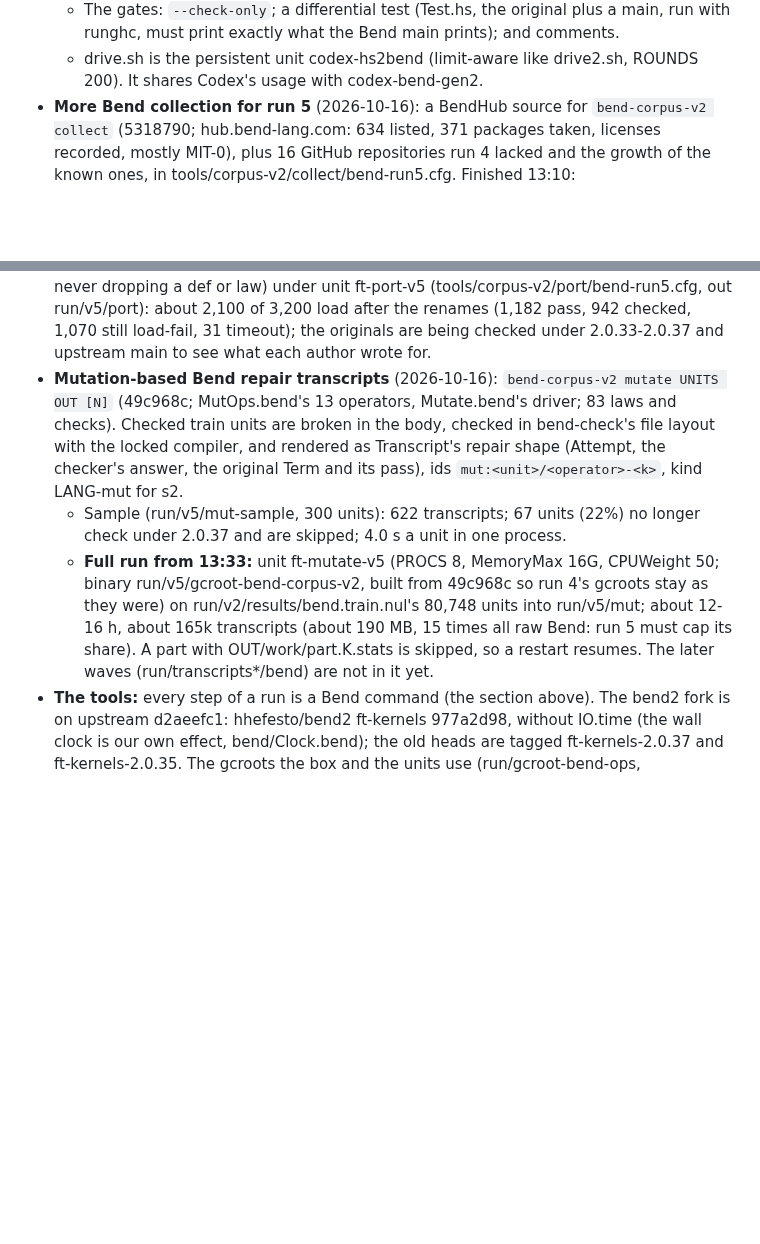
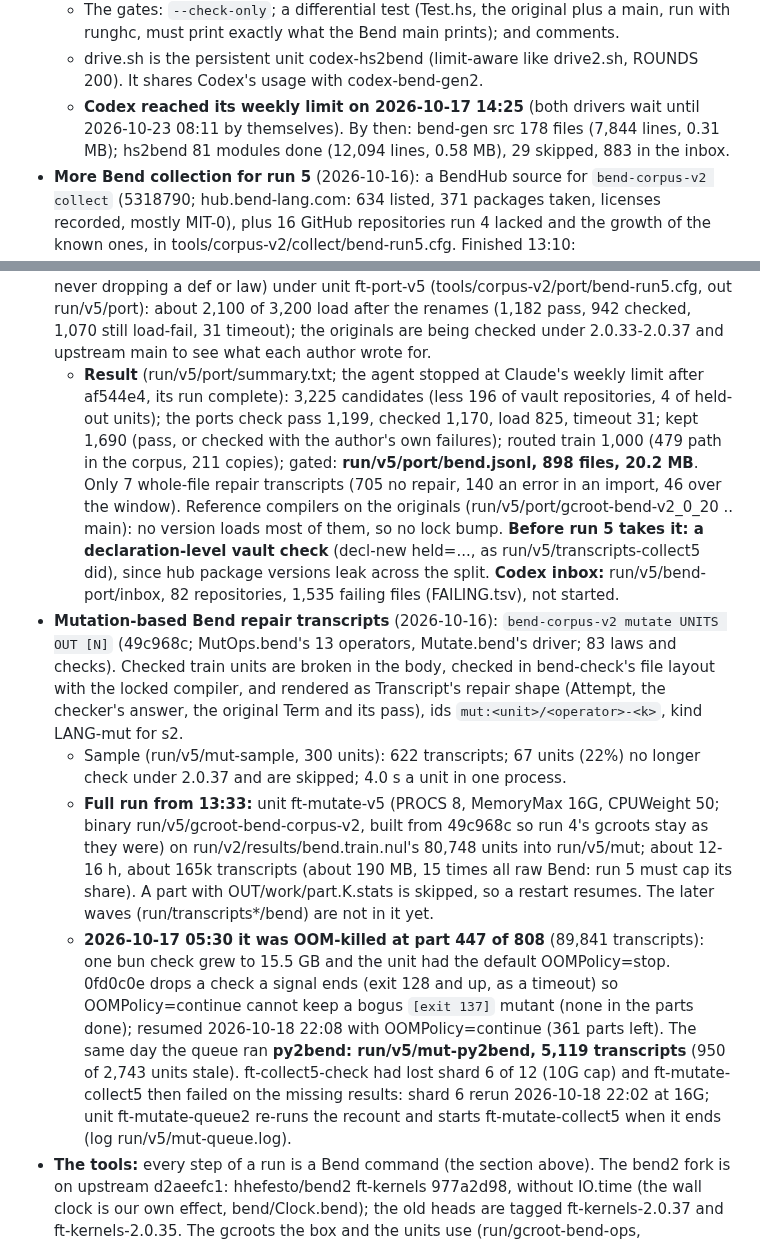
Before and after one commit to hhefesto/ana, a Markdown page: HANDOFF.md, 2 parts joined by grey strips. GitHub-like rendering; blank space fills up the shorter version.

Commit message:
HANDOFF: the port of the loader's rejects (898 files, 20.2 MB; declaration-level vault check before use; Codex inbox 82 repositories), the mutate OOM at part 447 and its resume, py2bend's 5,119 mutation transcripts, collect5's shard 6 rerun, Codex's weekly limit to 2026-10-23

```diff
--- a/HANDOFF.md
+++ b/HANDOFF.md
@@ -147,14 +147,17 @@ bend-ops guard tools/runs/run4.cfg              # starts chain, watch and handov
   - AGENTS.md (also linked as CLAUDE.md) is the brief. Engines claim modules with `mv inbox/X work/ENGINE/`.
   - The gates: `--check-only`; a differential test (Test.hs, the original plus a main, run with runghc, must print exactly what the Bend main prints); and comments.
   - drive.sh is the persistent unit codex-hs2bend (limit-aware like drive2.sh, ROUNDS 200). It shares Codex's usage with codex-bend-gen2.
+  - **Codex reached its weekly limit on 2026-10-17 14:25** (both drivers wait until 2026-10-23 08:11 by themselves). By then: bend-gen src 178 files (7,844 lines, 0.31 MB); hs2bend 81 modules done (12,094 lines, 0.58 MB), 29 skipped, 883 in the inbox.
 - **More Bend collection for run 5** (2026-10-16): a BendHub source for `bend-corpus-v2 collect` (5318790; hub.bend-lang.com: 634 listed, 371 packages taken, licenses recorded, mostly MIT-0), plus 16 GitHub repositories run 4 lacked and the growth of the known ones, in tools/corpus-v2/collect/bend-run5.cfg. Finished 13:10: run/v5/collect/bend/bend.jsonl holds 2,357 new train files (23.7 MB, about twice all earlier raw Bend), vault/ 676 files (6.4 MB, 34 new repositories), holdout/ 18; none of the output ids is in the corpus and no train key is in a vault or holdout file.
   - **But the train file set leaks vault declarations:** 133 train files (74 repositories, 47 of them unnamed hub__0x… packages, likely other versions of vault packages under other hashes) share 3,403 declarations with held-out units; 44 are wholly held-out declarations. **Run 5's raw intake must drop the files in run/v5/collect/bend/held-decl.files** (counts in held-decl.files.counts). TODO in collect: split hub packages by shared declarations, not by package hash. Also: 184 of run 5's 498 holdout units have declarations already in v2's train (matters if it is used as an eval).
   - **Units from it** (2026-10-16, run/v5/transcripts-collect5; every command in its units.txt): `bend-transcripts all bend` from run/v5/gcroot-deploy-982e162 (BEND the locked 2.0.37, BEND_SRC run/v5/collect/src/bend, TRANSCRIPT_FORMAT=2 COPIES=4, HOLDOUT_PCT=0, CHUNK=25 UNIT_JOBS=4: 300 x 8 was OOM-killed at 10G). 43,162 units cut; `bend-corpus-v2 decl-new` (e355737; held/seen/dup a declaration at a time) drops held-decl 3,403, seen 3,514, dup 2,028; `cap=` (25405e2; 64 a file, 16 for bend-collections) drops 5,016: 29,201 being checked by unit ft-collect5-check (from 15:52, about 80% pass, done about 08:00 on 10-17); ft-collect5-recount then writes recount.final.txt. The recount on the units is clean (and fires 498/498 on the holdout as a control). Yield notes: under 2.0.37 `--check-only` exits 1 on defs using @unsafe/foreign effects (about 9,800 units of the "checked" files go stale, e.g. all of ArcaneArts__Retina), and bend-check cuts the file's tail, so a unit calling a later def fails ("a defined name"): two possible yield fixes.
   - **Queued** (unit ft-mutate-queue, log run/v5/mut-queue.log): when recount.final.txt exists, ft-mutate-collect5 (mutate on run/v5/transcripts-collect5/bend/results.train.nul into run/v5/mut-collect5, HELDOUT run/v5/transcripts-collect5/held/held.units.nul, 12,516 ids); when it and ft-mutate-v5 are done, ft-mutate-py2bend (run/transcripts-py2bend's 2,743 units, none in run/v2/results/bend.train.nul, into run/v5/mut-py2bend).
 - **The loader's rejects (3,425 files, 67 MB, 137 repositories)** (2026-10-16, agent, in progress): 2,562 fail first on a name Base declares (Text, View, Image, Pair, Ready, Wait, Ex, ...): partly Base's own growth, partly the fork's einsum names (View, Ex, Es, Ix, E1, E2), so plain upstream v2.0.37 loads 326 of what our lock rejects. `bend-corpus-v2 port` (2c14c54, 6d1ac0f, 8a3014d; PortOps.bend renames own/alias/binder/seg consistently, never dropping a def or law) under unit ft-port-v5 (tools/corpus-v2/port/bend-run5.cfg, out run/v5/port): about 2,100 of 3,200 load after the renames (1,182 pass, 942 checked, 1,070 still load-fail, 31 timeout); the originals are being checked under 2.0.33-2.0.37 and upstream main to see what each author wrote for.
+  - **Result** (run/v5/port/summary.txt; the agent stopped at Claude's weekly limit after af544e4, its run complete): 3,225 candidates (less 196 of vault repositories, 4 of held-out units); the ports check pass 1,199, checked 1,170, load 825, timeout 31; kept 1,690 (pass, or checked with the author's own failures); routed train 1,000 (479 path in the corpus, 211 copies); gated: **run/v5/port/bend.jsonl, 898 files, 20.2 MB**. Only 7 whole-file repair transcripts (705 no repair, 140 an error in an import, 46 over the window). Reference compilers on the originals (run/v5/port/gcroot-bend-v2_0_20 .. main): no version loads most of them, so no lock bump. **Before run 5 takes it: a declaration-level vault check** (decl-new held=..., as run/v5/transcripts-collect5 did), since hub package versions leak across the split. **Codex inbox:** run/v5/bend-port/inbox, 82 repositories, 1,535 failing files (FAILING.tsv), not started.
 - **Mutation-based Bend repair transcripts** (2026-10-16): `bend-corpus-v2 mutate UNITS OUT [N]` (49c968c; MutOps.bend's 13 operators, Mutate.bend's driver; 83 laws and checks). Checked train units are broken in the body, checked in bend-check's file layout with the locked compiler, and rendered as Transcript's repair shape (Attempt, the checker's answer, the original Term and its pass), ids `mut:<unit>/<operator>-<k>`, kind LANG-mut for s2.
   - Sample (run/v5/mut-sample, 300 units): 622 transcripts; 67 units (22%) no longer check under 2.0.37 and are skipped; 4.0 s a unit in one process.
   - **Full run from 13:33:** unit ft-mutate-v5 (PROCS 8, MemoryMax 16G, CPUWeight 50; binary run/v5/gcroot-bend-corpus-v2, built from 49c968c so run 4's gcroots stay as they were) on run/v2/results/bend.train.nul's 80,748 units into run/v5/mut; about 12-16 h, about 165k transcripts (about 190 MB, 15 times all raw Bend: run 5 must cap its share). A part with OUT/work/part.K.stats is skipped, so a restart resumes. The later waves (run/transcripts*/bend) are not in it yet.
+  - **2026-10-17 05:30 it was OOM-killed at part 447 of 808** (89,841 transcripts): one bun check grew to 15.5 GB and the unit had the default OOMPolicy=stop. 0fd0c0e drops a check a signal ends (exit 128 and up, as a timeout) so OOMPolicy=continue cannot keep a bogus `[exit 137]` mutant (none in the parts done); resumed 2026-10-18 22:08 with OOMPolicy=continue (361 parts left). The same day the queue ran **py2bend: run/v5/mut-py2bend, 5,119 transcripts** (950 of 2,743 units stale). ft-collect5-check had lost shard 6 of 12 (10G cap) and ft-mutate-collect5 then failed on the missing results: shard 6 rerun 2026-10-18 22:02 at 16G; unit ft-mutate-queue2 re-runs the recount and starts ft-mutate-collect5 when it ends (log run/v5/mut-queue.log).
 - **The tools:** every step of a run is a Bend command (the section above). The bend2 fork is on upstream d2aeefc1: hhefesto/bend2 ft-kernels 977a2d98, without IO.time (the wall clock is our own effect, bend/Clock.bend); the old heads are tagged ft-kernels-2.0.37 and ft-kernels-2.0.35. The gcroots the box and the units use (run/gcroot-bend-ops, run/v2/gcroot-deploy-agent, run/agent/gcroot-bend-episode, run/gcroot-bend) are built from master 982e162.
 - **New raw Bend for run 4:** run/v4/collect/bend (in run 4's mix).
   - bend.jsonl holds 801 files (6.9 MB); vault/bend.jsonl holds 33.
```
